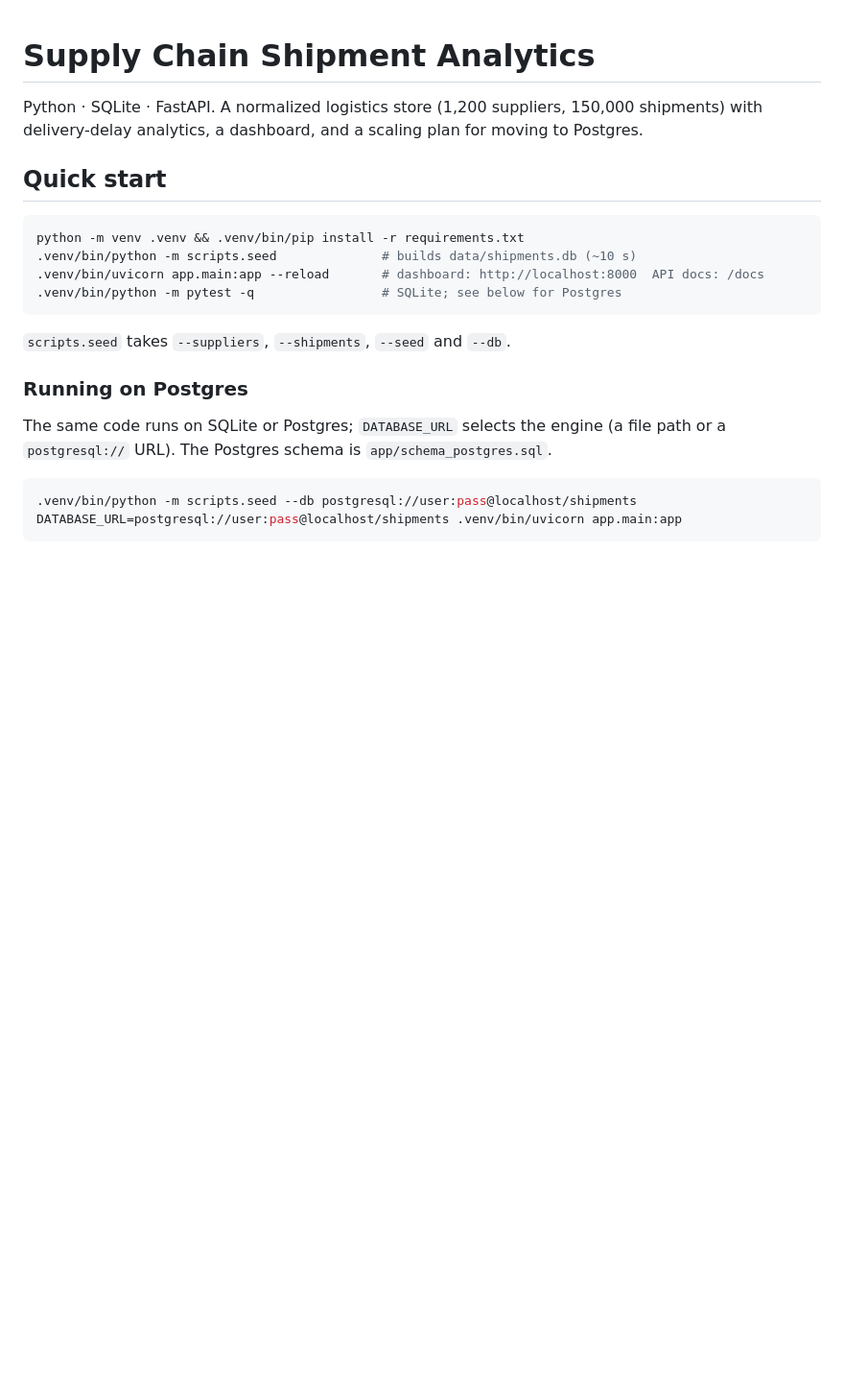
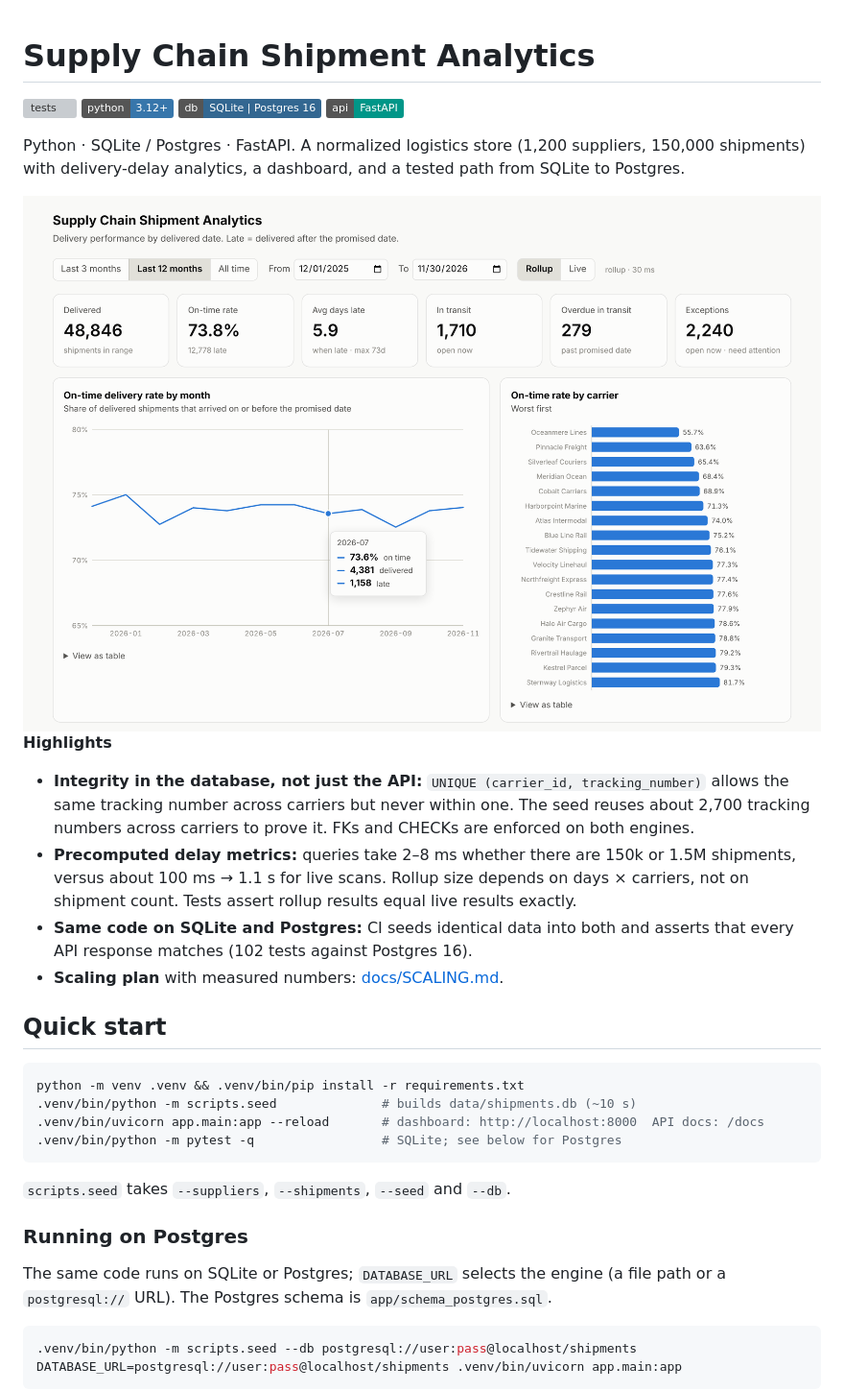
Before and after one commit to suprabhat18/Supply-Chain, a Markdown page: README.md, the part around the change. Shown at 96% size. Rendered like a GitHub page; pictures changed too: docs/images/dashboard-light.png (added); badges without logos; blank space fills up the shorter version; grey boxes are pictures that could not be loaded.

Commit message:
README: CI badge, dashboard screenshots, highlights
Co-Authored-By: Claude Opus 5.5 <noreply@anthropic.com>
Claude-Session: https://claude.ai/code/session_01HaGDxyEjGWf6bBnEg5ey7a

```diff
--- a/README.md
+++ b/README.md
@@ -1,7 +1,29 @@
 # Supply Chain Shipment Analytics
 
-Python · SQLite · FastAPI. A normalized logistics store (1,200 suppliers, 150,000 shipments)
-with delivery-delay analytics, a dashboard, and a scaling plan for moving to Postgres.
+[![tests](https://github.com/suprabhat18/Supply-Chain/actions/workflows/ci.yml/badge.svg)](https://github.com/suprabhat18/Supply-Chain/actions/workflows/ci.yml)
+![Python 3.12+](https://img.shields.io/badge/python-3.12%2B-3776ab)
+![SQLite | Postgres 16](https://img.shields.io/badge/db-SQLite%20%7C%20Postgres%2016-336791)
+![FastAPI](https://img.shields.io/badge/api-FastAPI-009688)
+
+Python · SQLite / Postgres · FastAPI. A normalized logistics store (1,200 suppliers,
+150,000 shipments) with delivery-delay analytics, a dashboard, and a tested path from SQLite
+to Postgres.
+
+<picture>
+  <source media="(prefers-color-scheme: dark)" srcset="docs/images/dashboard-dark.png">
+  <img alt="Dashboard: KPI tiles, monthly on-time rate line chart, on-time rate by carrier bar chart" src="docs/images/dashboard-light.png">
+</picture>
+
+**Highlights**
+- **Integrity in the database, not just the API:** `UNIQUE (carrier_id, tracking_number)`
+  allows the same tracking number across carriers but never within one. The seed reuses about
+  2,700 tracking numbers across carriers to prove it. FKs and CHECKs are enforced on both engines.
+- **Precomputed delay metrics:** queries take 2–8 ms whether there are 150k or 1.5M shipments,
+  versus about 100 ms → 1.1 s for live scans. Rollup size depends on days × carriers, not on
+  shipment count. Tests assert rollup results equal live results exactly.
+- **Same code on SQLite and Postgres:** CI seeds identical data into both and asserts that every
+  API response matches (102 tests against Postgres 16).
+- **Scaling plan** with measured numbers: [docs/SCALING.md](docs/SCALING.md).
 
 ## Quick start
 
```
Also changed, not shown: docs/images/dashboard-dark.png (added).
